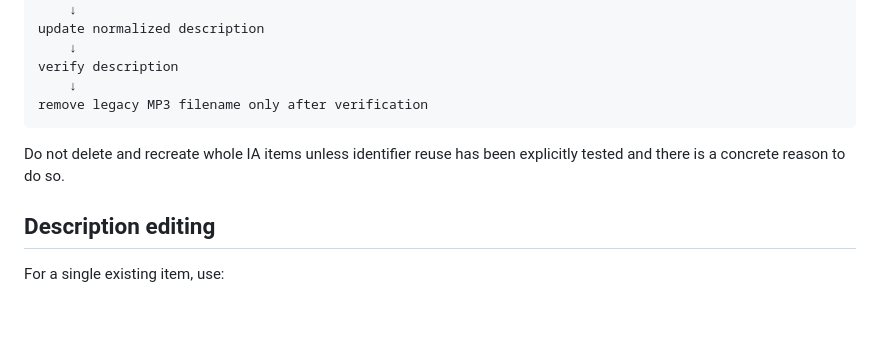
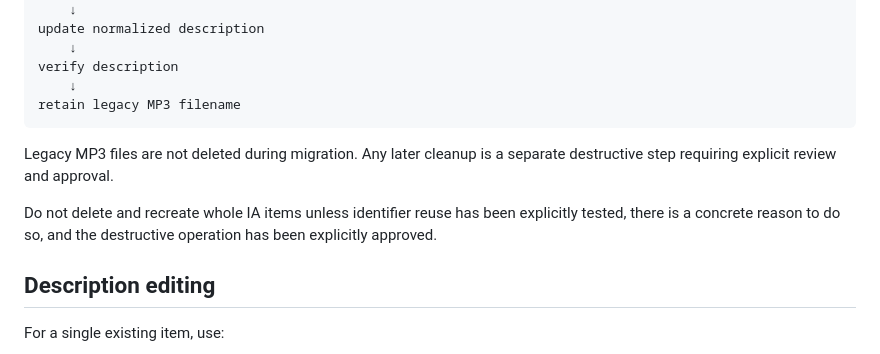
Before and after one commit to ampdev93/orbithub, a Markdown page: docs/ARCHIVE_WORKFLOW.md, the part around one of its changes. Rendered like a GitHub page; blank space fills up the shorter version.

````diff
--- a/docs/ARCHIVE_WORKFLOW.md
+++ b/docs/ARCHIVE_WORKFLOW.md
@@ -232,10 +290,12 @@ update normalized description
     ↓
 verify description
     ↓
-remove legacy MP3 filename only after verification
+retain legacy MP3 filename
 ```
 
-Do not delete and recreate whole IA items unless identifier reuse has been explicitly tested and there is a concrete reason to do so.
+Legacy MP3 files are not deleted during migration. Any later cleanup is a separate destructive step requiring explicit review and approval.
+
+Do not delete and recreate whole IA items unless identifier reuse has been explicitly tested, there is a concrete reason to do so, and the destructive operation has been explicitly approved.
 
 ## Description editing
 
````
Also changed, not shown: other parts of docs/ARCHIVE_WORKFLOW.md (+58 -0 lines).
